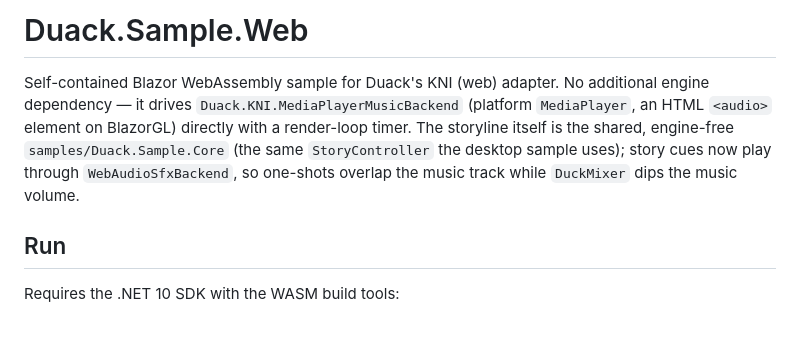
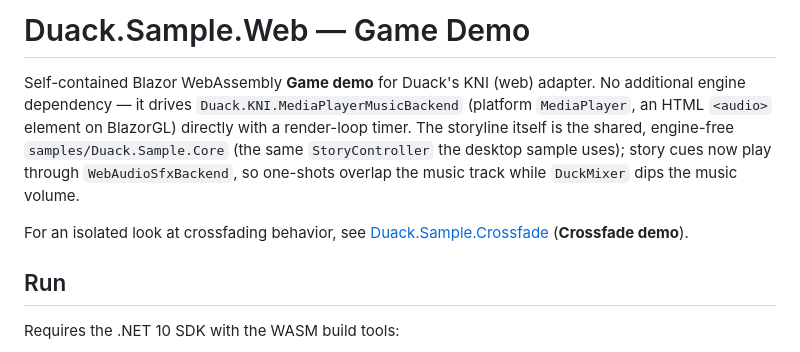
Before and after one commit to ultimateownsz/Duack, a Markdown page: samples/Duack.Sample.Web/README.md, the part around the change. Rendered like a GitHub page; blank space fills up the shorter version.

Commit message:
docs(README): clarify project description and add crossfade demo reference

```diff
--- a/samples/Duack.Sample.Web/README.md
+++ b/samples/Duack.Sample.Web/README.md
@@ -1,11 +1,13 @@
-# Duack.Sample.Web
+# Duack.Sample.Web — Game Demo
 
-Self-contained Blazor WebAssembly sample for Duack's KNI (web) adapter. No additional engine
+Self-contained Blazor WebAssembly **Game demo** for Duack's KNI (web) adapter. No additional engine
 dependency — it drives `Duack.KNI.MediaPlayerMusicBackend` (platform `MediaPlayer`, an HTML
 `<audio>` element on BlazorGL) directly with a render-loop timer. The storyline itself is the
 shared, engine-free `samples/Duack.Sample.Core` (the same `StoryController` the desktop sample
 uses); story cues now play through `WebAudioSfxBackend`, so one-shots overlap the music track
 while `DuckMixer` dips the music volume.
+
+For an isolated look at crossfading behavior, see [Duack.Sample.Crossfade](../Duack.Sample.Crossfade) (**Crossfade demo**).
 
 ## Run
 
```
